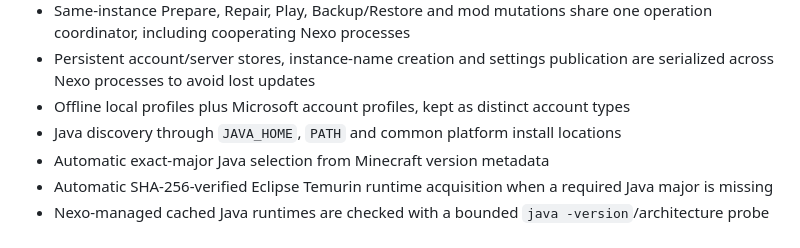
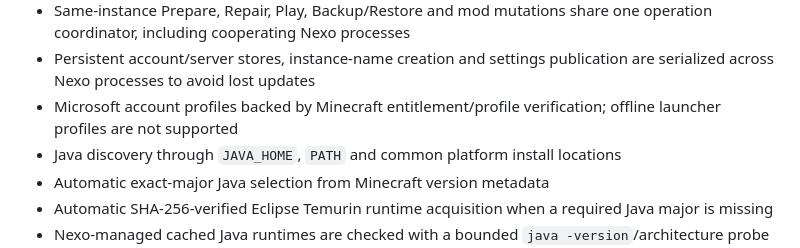
Before and after one commit to yannickfan67-ai/UN_Nexo, a Markdown page: README.md, the part around the change. Rendered like a GitHub page.

Commit message:
Document Microsoft-only account policy

```diff
--- a/README.md
+++ b/README.md
@@ -34,7 +34,7 @@ The current development line includes:
 - Explicit user cancellation remains cancellation and is not silently converted into a source retry
 - Same-instance Prepare, Repair, Play, Backup/Restore and mod mutations share one operation coordinator, including cooperating Nexo processes
 - Persistent account/server stores, instance-name creation and settings publication are serialized across Nexo processes to avoid lost updates
-- Offline local profiles plus Microsoft account profiles, kept as distinct account types
+- Microsoft account profiles backed by Minecraft entitlement/profile verification; offline launcher profiles are not supported
 - Java discovery through `JAVA_HOME`, `PATH` and common platform install locations
 - Automatic exact-major Java selection from Minecraft version metadata
 - Automatic SHA-256-verified Eclipse Temurin runtime acquisition when a required Java major is missing
```
